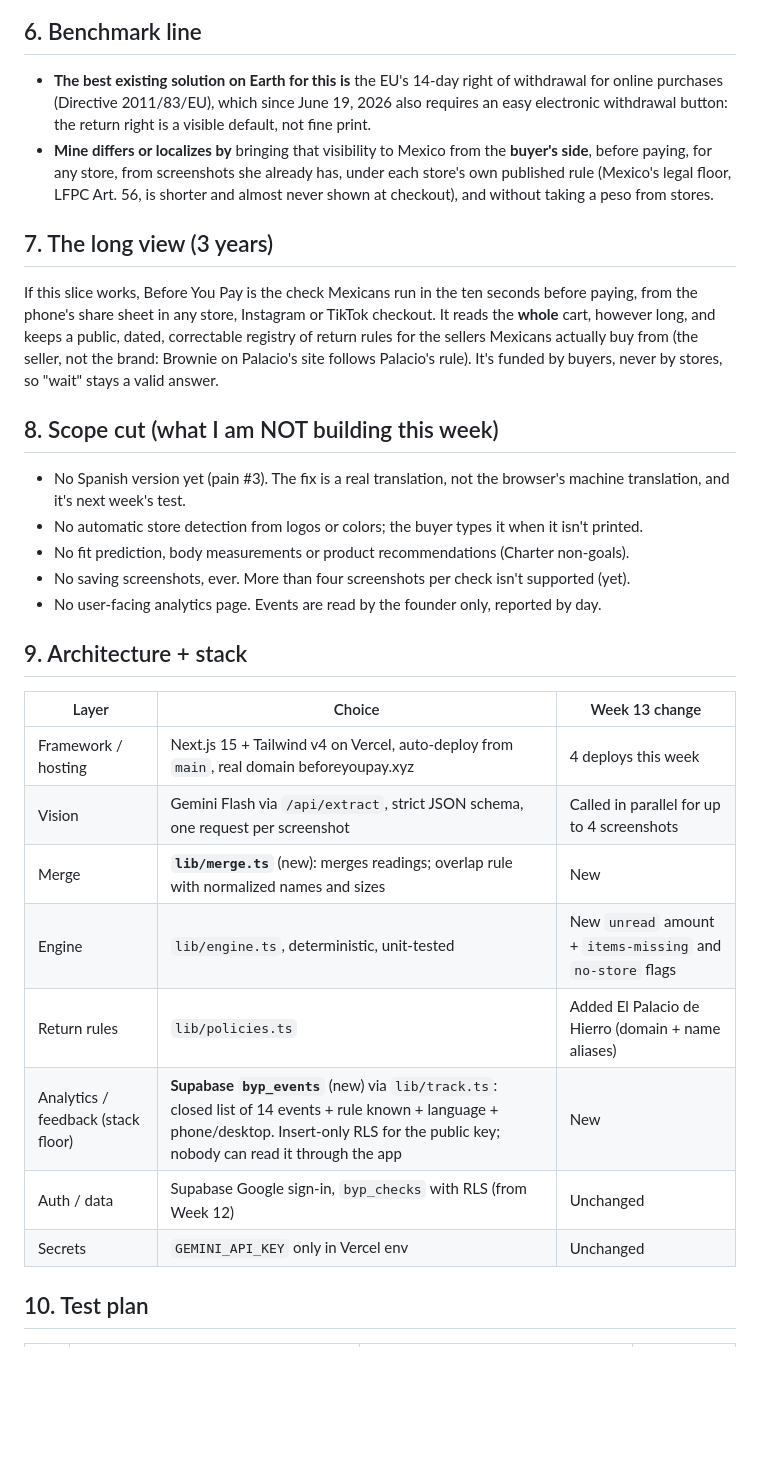
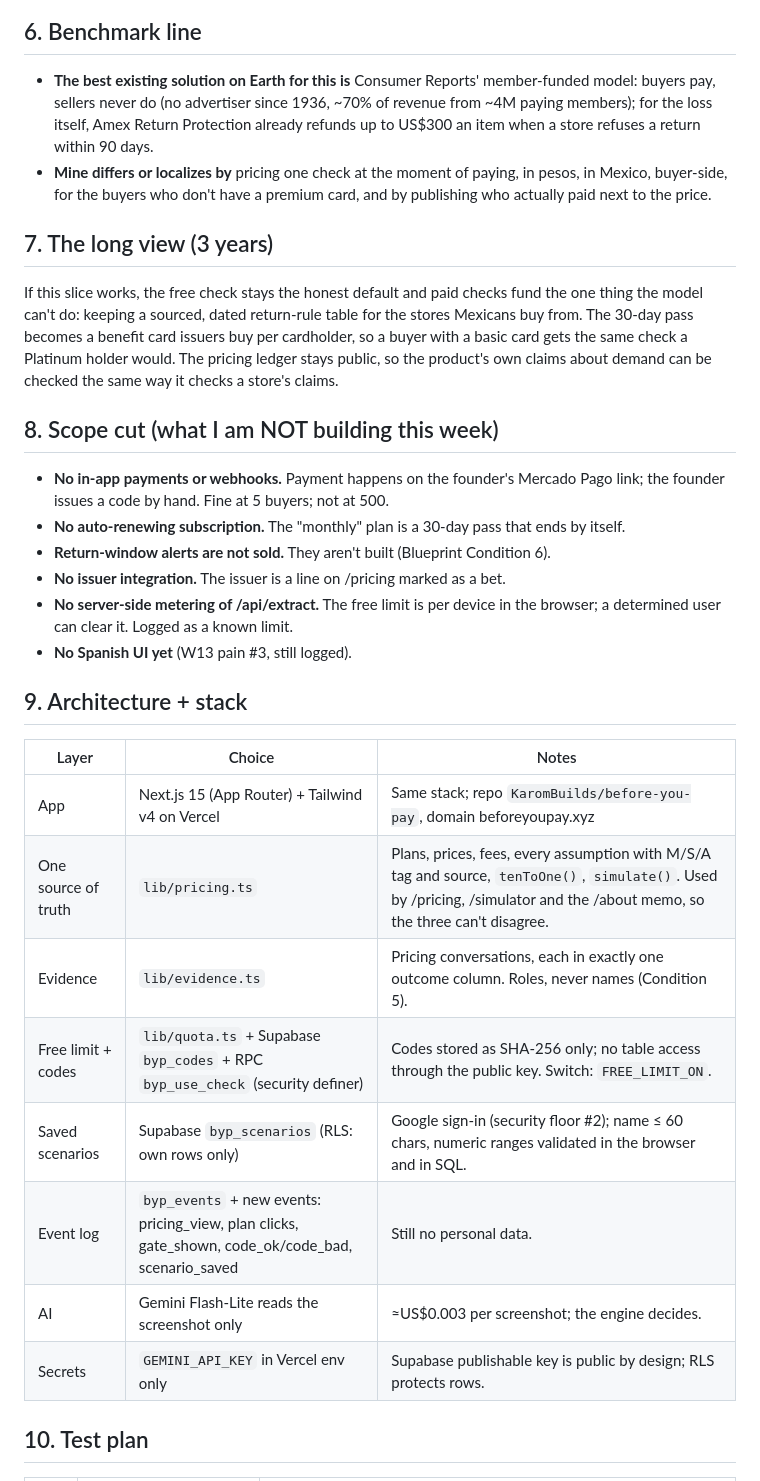
Before and after one commit to KaromBuilds/before-you-pay, a Markdown page: docs/PACKET.md, the part around one of its changes. Drawn GitHub-style; blank space fills up the shorter version.

```diff
--- a/docs/PACKET.md
+++ b/docs/PACKET.md
@@ -82,33 +103,34 @@ sequenceDiagram
 
 ## 6. Benchmark line
 
-- **The best existing solution on Earth for this is** the EU's 14-day right of withdrawal for online purchases (Directive 2011/83/EU), which since June 19, 2026 also requires an easy electronic withdrawal button: the return right is a visible default, not fine print.
-- **Mine differs or localizes by** bringing that visibility to Mexico from the **buyer's side**, before paying, for any store, from screenshots she already has, under each store's own published rule (Mexico's legal floor, LFPC Art. 56, is shorter and almost never shown at checkout), and without taking a peso from stores.
+- **The best existing solution on Earth for this is** Consumer Reports' member-funded model: buyers pay, sellers never do (no advertiser since 1936, ~70% of revenue from ~4M paying members); for the loss itself, Amex Return Protection already refunds up to US$300 an item when a store refuses a return within 90 days.
+- **Mine differs or localizes by** pricing one check at the moment of paying, in pesos, in Mexico, buyer-side, for the buyers who don't have a premium card, and by publishing who actually paid next to the price.
 
 ## 7. The long view (3 years)
 
-If this slice works, Before You Pay is the check Mexicans run in the ten seconds before paying, from the phone's share sheet in any store, Instagram or TikTok checkout. It reads the **whole** cart, however long, and keeps a public, dated, correctable registry of return rules for the sellers Mexicans actually buy from (the seller, not the brand: Brownie on Palacio's site follows Palacio's rule). It's funded by buyers, never by stores, so "wait" stays a valid answer.
+If this slice works, the free check stays the honest default and paid checks fund the one thing the model can't do: keeping a sourced, dated return-rule table for the stores Mexicans buy from. The 30-day pass becomes a benefit card issuers buy per cardholder, so a buyer with a basic card gets the same check a Platinum holder would. The pricing ledger stays public, so the product's own claims about demand can be checked the same way it checks a store's claims.
 
 ## 8. Scope cut (what I am NOT building this week)
 
-- No Spanish version yet (pain #3). The fix is a real translation, not the browser's machine translation, and it's next week's test.
-- No automatic store detection from logos or colors; the buyer types it when it isn't printed.
-- No fit prediction, body measurements or product recommendations (Charter non-goals).
-- No saving screenshots, ever. More than four screenshots per check isn't supported (yet).
-- No user-facing analytics page. Events are read by the founder only, reported by day.
+- **No in-app payments or webhooks.** Payment happens on the founder's Mercado Pago link; the founder issues a code by hand. Fine at 5 buyers; not at 500.
+- **No auto-renewing subscription.** The "monthly" plan is a 30-day pass that ends by itself.
+- **Return-window alerts are not sold.** They aren't built (Blueprint Condition 6).
+- **No issuer integration.** The issuer is a line on /pricing marked as a bet.
+- **No server-side metering of /api/extract.** The free limit is per device in the browser; a determined user can clear it. Logged as a known limit.
+- **No Spanish UI yet** (W13 pain #3, still logged).
 
 ## 9. Architecture + stack
 
-| Layer | Choice | Week 13 change |
+| Layer | Choice | Notes |
 |---|---|---|
-| Framework / hosting | Next.js 15 + Tailwind v4 on Vercel, auto-deploy from `main`, real domain beforeyoupay.xyz | 4 deploys this week |
-| Vision | Gemini Flash via `/api/extract`, strict JSON schema, one request per screenshot | Called in parallel for up to 4 screenshots |
-| Merge | **`lib/merge.ts`** (new): merges readings; overlap rule with normalized names and sizes | New |
-| Engine | `lib/engine.ts`, deterministic, unit-tested | New `unread` amount + `items-missing` and `no-store` flags |
-| Return rules | `lib/policies.ts` | Added El Palacio de Hierro (domain + name aliases) |
-| Analytics / feedback (stack floor) | **Supabase `byp_events`** (new) via `lib/track.ts`: closed list of 14 events + rule known + language + phone/desktop. Insert-only RLS for the public key; nobody can read it through the app | New |
-| Auth / data | Supabase Google sign-in, `byp_checks` with RLS (from Week 12) | Unchanged |
-| Secrets | `GEMINI_API_KEY` only in Vercel env | Unchanged |
+| App | Next.js 15 (App Router) + Tailwind v4 on Vercel | Same stack; repo `KaromBuilds/before-you-pay`, domain beforeyoupay.xyz |
+| One source of truth | `lib/pricing.ts` | Plans, prices, fees, every assumption with M/S/A tag and source, `tenToOne()`, `simulate()`. Used by /pricing, /simulator and the /about memo, so the three can't disagree. |
+| Evidence | `lib/evidence.ts` | Pricing conversations, each in exactly one outcome column. Roles, never names (Condition 5). |
+| Free limit + codes | `lib/quota.ts` + Supabase `byp_codes` + RPC `byp_use_check` (security definer) | Codes stored as SHA-256 only; no table access through the public key. Switch: `FREE_LIMIT_ON`. |
+| Saved scenarios | Supabase `byp_scenarios` (RLS: own rows only) | Google sign-in (security floor #2); name ≤ 60 chars, numeric ranges validated in the browser and in SQL. |
+| Event log | `byp_events` + new events: pricing_view, plan clicks, gate_shown, code_ok/code_bad, scenario_saved | Still no personal data. |
+| AI | Gemini Flash-Lite reads the screenshot only | ≈US$0.003 per screenshot; the engine decides. |
+| Secrets | `GEMINI_API_KEY` in Vercel env only | Supabase publishable key is public by design; RLS protects rows. |
 
 ## 10. Test plan
 
```
Also changed, not shown: other parts of docs/PACKET.md (+85 -67 lines), docs/w13/PACKET.md (added, +132 -0 lines), docs/mockup-w14.png (added), docs/w13/PERSONA_W13.md (renamed from docs/PERSONA_W13.md), docs/w13/USERS_W13.md (renamed from docs/USERS_W13.md), docs/w13/mockup-w13.png (renamed from docs/mockup-w13.png).
